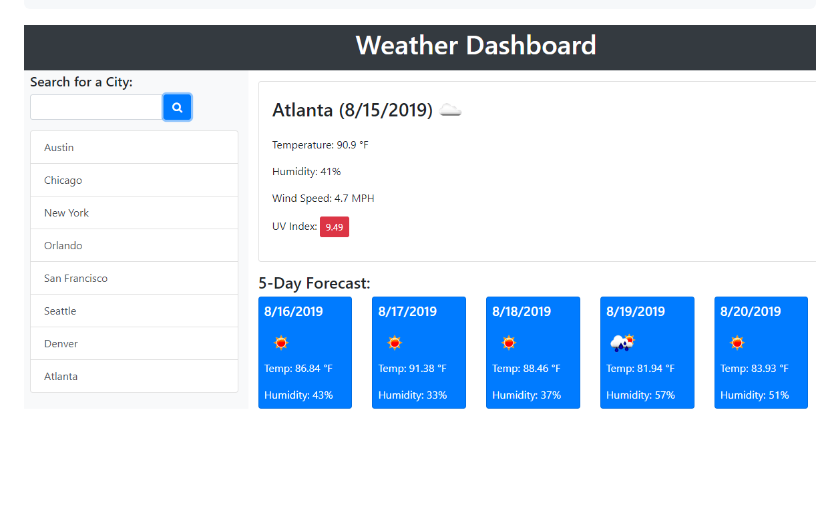
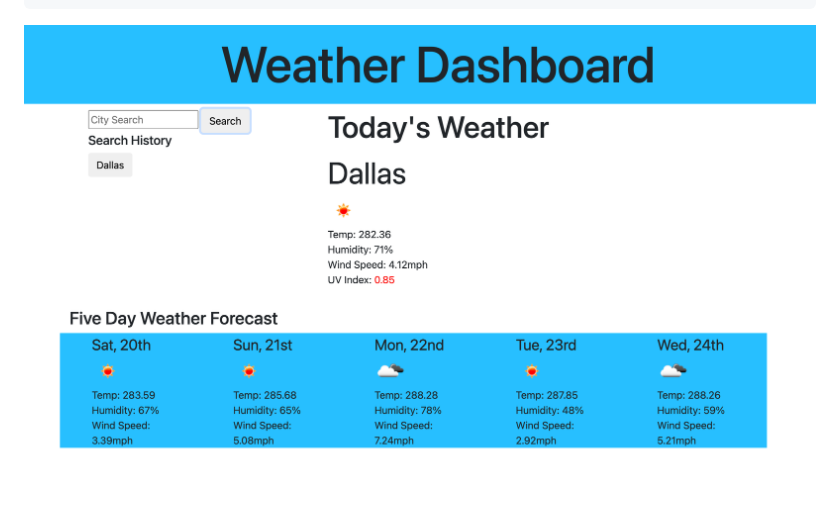
Before and after one commit to MichelleBerta/weather-dashboard, a Markdown page: README.md, the part around the change. Drawn GitHub-style; pictures changed too: assets/images/06-server-side-apis-homework-demo.png (deleted), assets/images/weather-dashboard-screenshot.png (added); blank space fills up the shorter version.

````diff
--- a/README.md
+++ b/README.md
@@ -28,4 +28,4 @@ WHEN I click on a city in the search history
 THEN I am again presented with current and future conditions for that city
 ```
 
-![weather-dashboard](assets/images/06-server-side-apis-homework-demo.png)
+![weather-dashboard](assets/images/weather-dashboard-screenshot.png)
````
Also changed, not shown: 2 other files.
